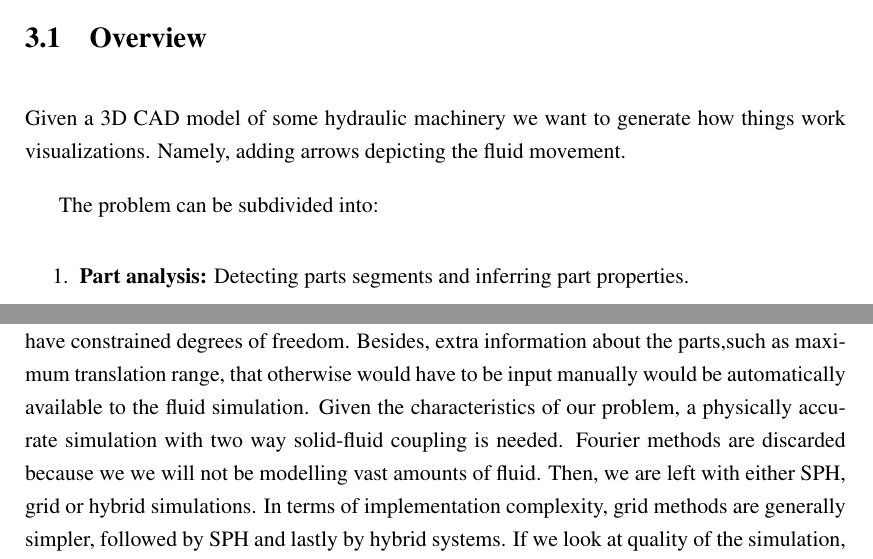
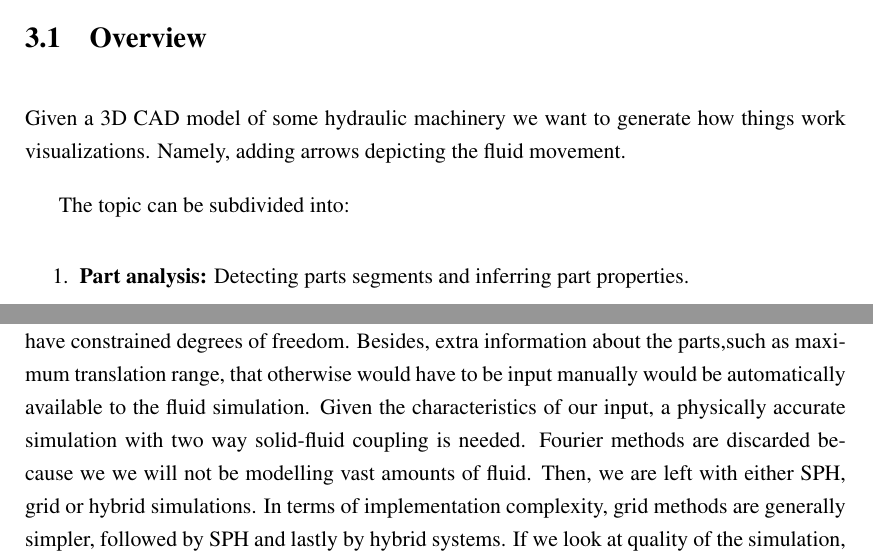
Before and after one commit to Era-Dorta/bath-rpp-coursework, a LaTeX thesis (thesis.tex, which reads methodology.tex): two parts of pages 19 and 21 of 32, joined at a grey line, cut so that both start at the same text. Compiled offline with pdfLaTeX.

Commit message:
Deleted problem, this is research, not problems

```diff
--- a/methodology.tex
+++ b/methodology.tex
@@ -5,7 +5,7 @@
 Given a 3D CAD model of some hydraulic machinery we want to generate how things work visualizations.
 Namely, adding arrows depicting the fluid movement.
 
-The problem can be subdivided into:
+The topic can be subdivided into:
 \begin{enumerate}
 \item \textbf{Part analysis:} Detecting parts segments and inferring part properties.
 \item \textbf{Fluid simulation:} Simulate how the fluid behaves in the previously detected parts.
@@ -73,7 +73,7 @@ Once we have segmented the model and we know how each part can move and where ca
 The previous part analysis is specially useful in order to simplify the simulation stage.
 If we already know how the solid parts can move, the simulation will be simpler since each segments will have constrained degrees of freedom.
 Besides, extra information about the parts,such as maximum translation range, that otherwise would have to be input manually would be automatically available to the fluid simulation.
-Given the characteristics of our problem, a physically accurate simulation with two way solid-fluid coupling is needed.
+Given the characteristics of our input, a physically accurate simulation with two way solid-fluid coupling is needed.
 Fourier methods are discarded because we we will not be modelling vast amounts of fluid.
 Then, we are left with either SPH, grid or hybrid simulations.
 In terms of implementation complexity, grid methods are generally simpler, followed by SPH and lastly by hybrid systems.
```
Also changed, not shown: prevwork.tex (+2 -2 lines), thesis.pdf.
